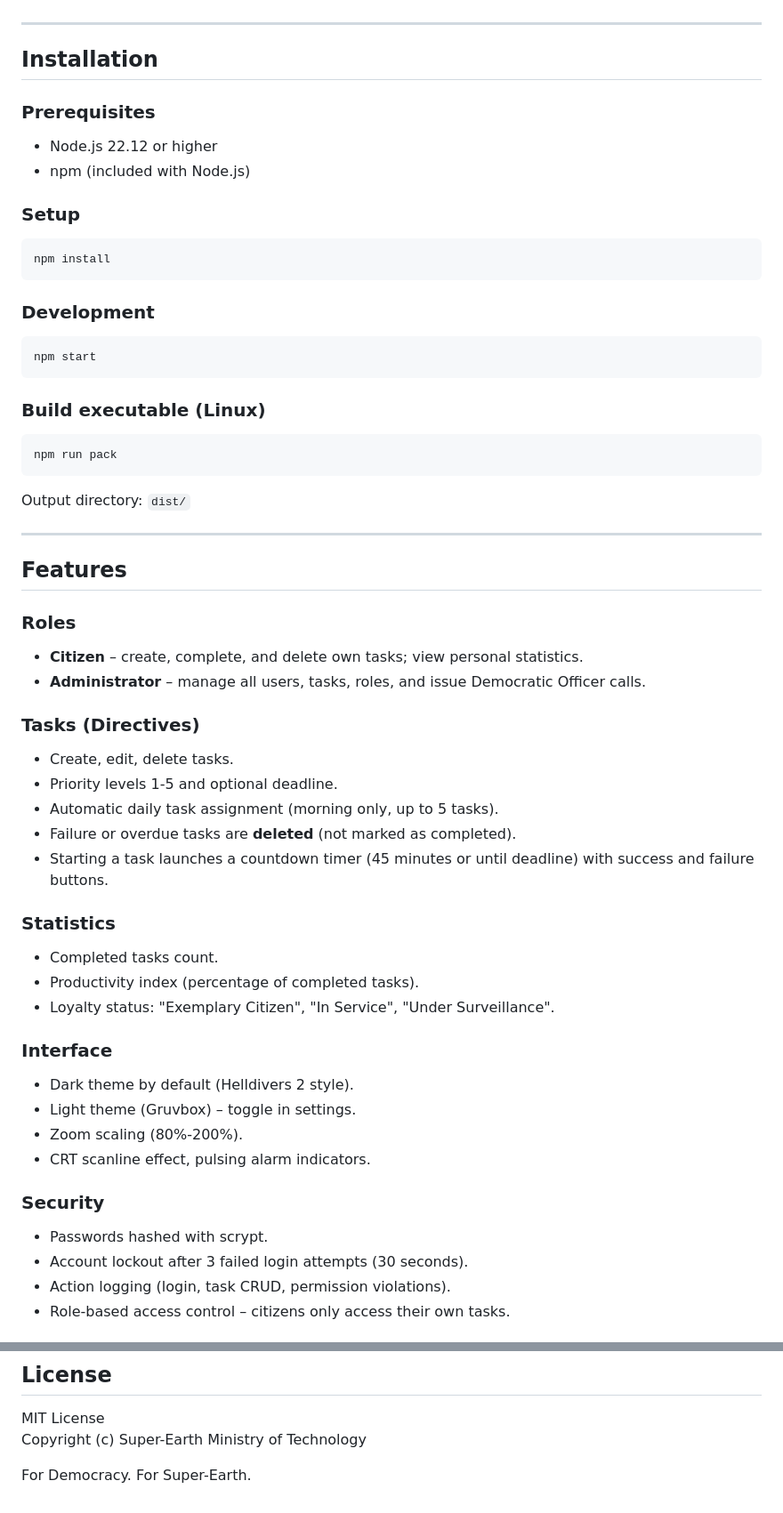
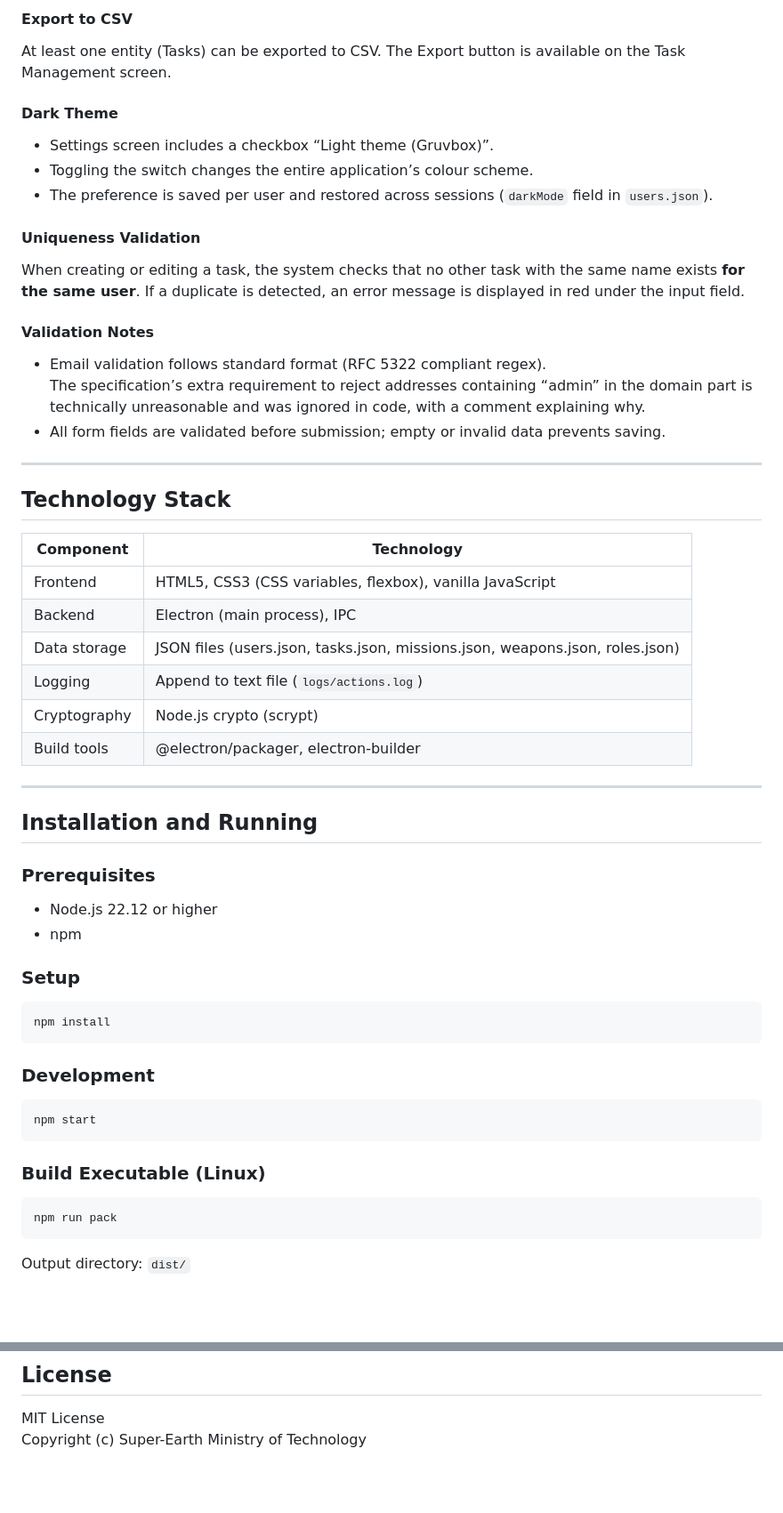
Before and after one commit to rekirieska/super-democratic-app, a Markdown page: README.md, 2 parts joined by grey strips. Shown at 89% size. Rendered like a GitHub page; blank space fills up the shorter version.

````diff
--- a/README.md
+++ b/README.md
@@ -10,11 +68,39 @@ Desktop application for task tracking, productivity monitoring, and ideological
+#### Export to CSV
+At least one entity (Tasks) can be exported to CSV. The Export button is available on the Task Management screen.
+
+#### Dark Theme
+- Settings screen includes a checkbox “Light theme (Gruvbox)”.
+- Toggling the switch changes the entire application’s colour scheme.
+- The preference is saved per user and restored across sessions (`darkMode` field in `users.json`).
+
+#### Uniqueness Validation
+When creating or editing a task, the system checks that no other task with the same name exists **for the same user**. If a duplicate is detected, an error message is displayed in red under the input field.
+
+#### Validation Notes
+- Email validation follows standard format (RFC 5322 compliant regex).
+  The specification’s extra requirement to reject addresses containing “admin” in the domain part is technically unreasonable and was ignored in code, with a comment explaining why.
+- All form fields are validated before submission; empty or invalid data prevents saving.
 
 ---
 
-## Installation
+## Technology Stack
+
+| Component       | Technology                          |
+|----------------|-------------------------------------|
+| Frontend       | HTML5, CSS3 (CSS variables, flexbox), vanilla JavaScript |
+| Backend        | Electron (main process), IPC        |
+| Data storage   | JSON files (users.json, tasks.json, missions.json, weapons.json, roles.json) |
+| Logging        | Append to text file (`logs/actions.log`) |
+| Cryptography   | Node.js crypto (scrypt)             |
+| Build tools    | @electron/packager, electron-builder |
+
+---
+
+## Installation and Running
 
 ### Prerequisites
 - Node.js 22.12 or higher
-- npm (included with Node.js)
+- npm
 
 ### Setup
 ```bash
@@ -26,41 +112,9 @@ npm install
 npm start
 ```
 
-### Build executable (Linux)
+### Build Executable (Linux)
 ```bash
 npm run pack
 ```
 Output directory: `dist/`
 
----
-
-## Features
-
-### Roles
-- **Citizen** – create, complete, and delete own tasks; view personal statistics.
-- **Administrator** – manage all users, tasks, roles, and issue Democratic Officer calls.
-
-### Tasks (Directives)
-- Create, edit, delete tasks.
-- Priority levels 1‑5 and optional deadline.
-- Automatic daily task assignment (morning only, up to 5 tasks).
-- Failure or overdue tasks are **deleted** (not marked as completed).
-- Starting a task launches a countdown timer (45 minutes or until deadline) with success and failure buttons.
-
-### Statistics
-- Completed tasks count.
-- Productivity index (percentage of completed tasks).
-- Loyalty status: "Exemplary Citizen", "In Service", "Under Surveillance".
-
-### Interface
-- Dark theme by default (Helldivers 2 style).
-- Light theme (Gruvbox) – toggle in settings.
-- Zoom scaling (80%‑200%).
-- CRT scanline effect, pulsing alarm indicators.
-
-### Security
-- Passwords hashed with scrypt.
-- Account lockout after 3 failed login attempts (30 seconds).
-- Action logging (login, task CRUD, permission violations).
-- Role‑based access control – citizens only access their own tasks.
-
@@ -141,5 +165,3 @@ Pull requests and issue reports are welcome. Please follow ES6 code style, use d
 
 MIT License
 Copyright (c) Super-Earth Ministry of Technology
-
-For Democracy. For Super-Earth.
````
Also changed, not shown: other parts of README.md (+78 -50 lines).
